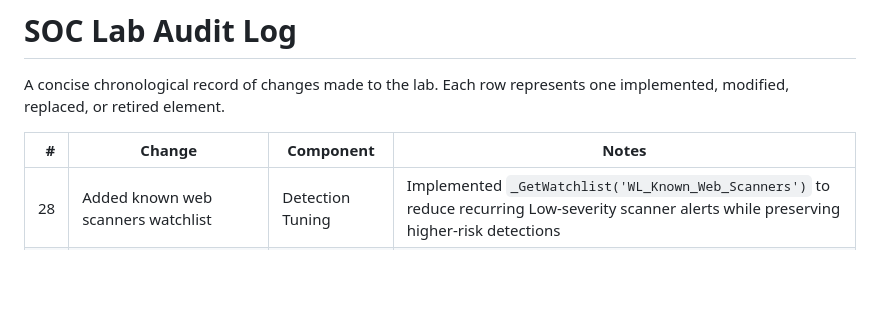
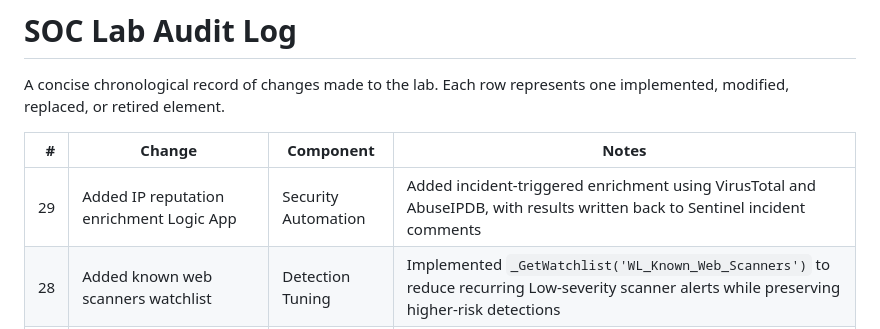
Before and after one commit to Krisqzpl/krzysztofhanas.com, a Markdown page: audit.md, the part around the change. GitHub-like rendering; blank space fills up the shorter version.

Commit message:
Record VirusTotal and AbuseIPDB enrichment playbook

```diff
--- a/audit.md
+++ b/audit.md
@@ -10,6 +10,7 @@ A concise chronological record of changes made to the lab. Each row represents o
 
 | # | Change | Component | Notes |
 |---:|---|---|---|
+| 29 | Added IP reputation enrichment Logic App | Security Automation | Added incident-triggered enrichment using VirusTotal and AbuseIPDB, with results written back to Sentinel incident comments |
 | 28 | Added known web scanners watchlist | Detection Tuning | Implemented `_GetWatchlist('WL_Known_Web_Scanners')` to reduce recurring Low-severity scanner alerts while preserving higher-risk detections |
 | 27 | Aligned web detection severities with Sentinel | Detection Tuning | UC001 and UC002 set to Low; UC003 remains Medium; UC004 set to Low |
 | 26 | Renamed existing web detections to UC001–UC004 | Detection Engineering | Standardized rule and file naming for current Network/Web use cases |
```
